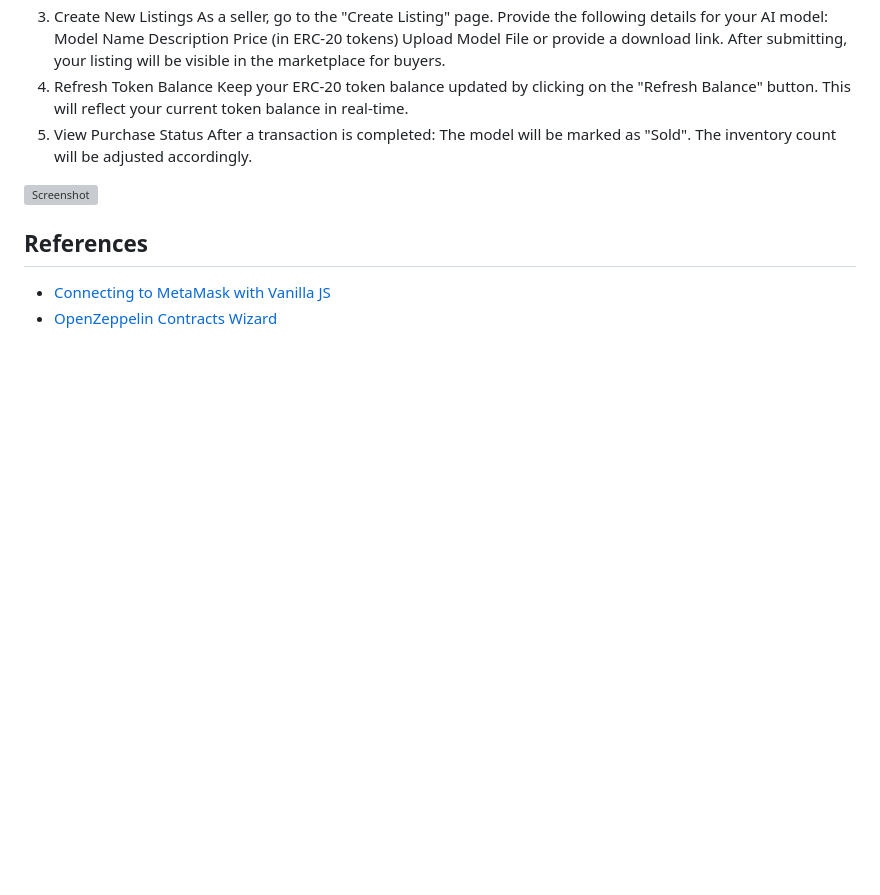
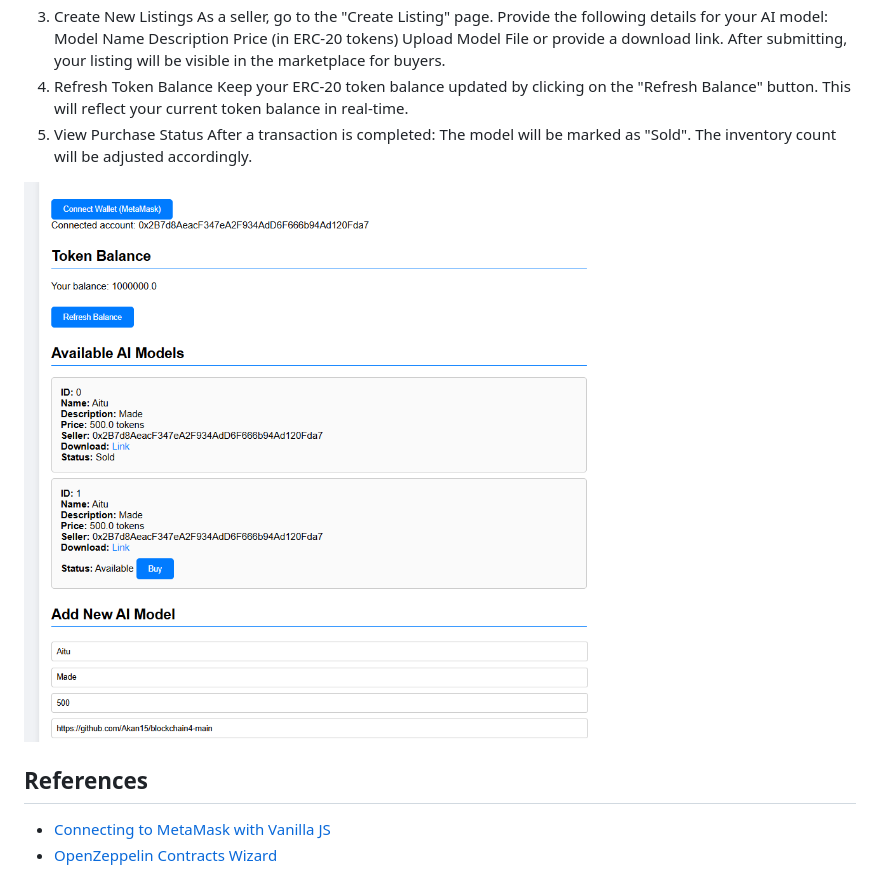
Before and after one commit to Akan15/BT4-main, a Markdown page: README.md, the part around the change. Rendered like a GitHub page; blank space fills up the shorter version; grey boxes are pictures that could not be loaded.

```diff
--- a/README.md
+++ b/README.md
@@ -75,7 +75,7 @@ After a transaction is completed:
 The model will be marked as "Sold".
 The inventory count will be adjusted accordingly.
 
-![Screenshot](images.png)
+![Screenshot](image.png)
 
 
 ## References
```
